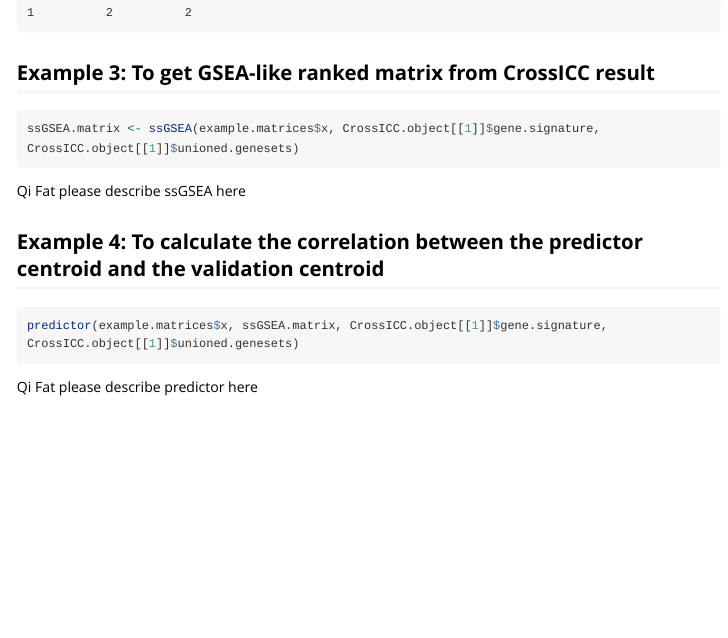
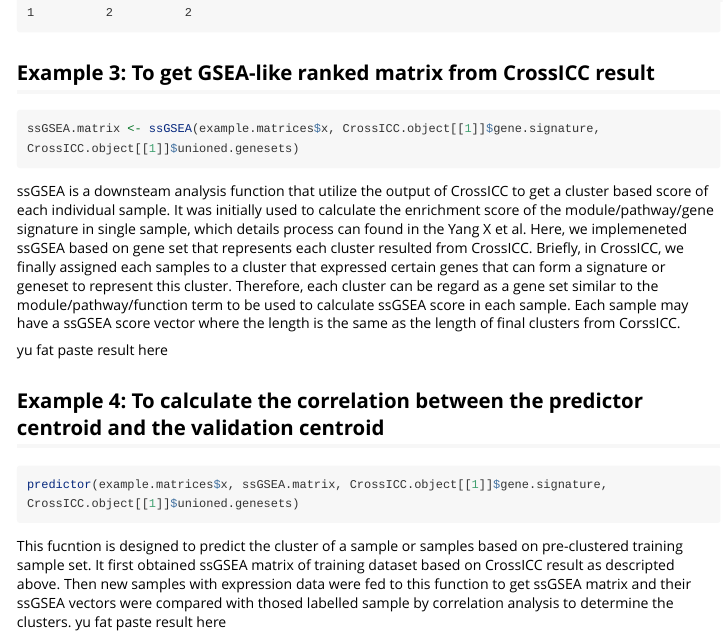
Before and after one commit to bioinformatist/CrossICC, an R Markdown document (vignettes/my-vignette.Rmd): the page in a window 1100 px wide, from 1850 px down. Rendered offline with R 4.5, knitr and Pandoc, with nearby package versions; long lines of code are wrapped.

Commit message:
add some description for functions ssGSEA and predictor. I think the function name of predictor should be changed into cluster.predictor. how do you think? Yu fat.

````diff
--- a/vignettes/my-vignette.Rmd
+++ b/vignettes/my-vignette.Rmd
@@ -72,8 +72,10 @@ GSM1253682 GSM1253683 GSM1253684 GSM1253685 GSM1253686 GSM1253687 GSM1253688 GSM
 ```{r eval=FALSE}
 ssGSEA.matrix <- ssGSEA(example.matrices$x, CrossICC.object[[1]]$gene.signature, CrossICC.object[[1]]$unioned.genesets)
 ```
+ssGSEA is a downsteam analysis function that utilize the output of CrossICC to get a cluster based score of each individual sample.  It was initially used to calculate the enrichment score of the module/pathway/gene signature in single sample, which details process can found in the Yang X et al. Here, we implemeneted ssGSEA based on gene set that represents each cluster resulted from CrossICC. Briefly, in CrossICC, we finally assigned each samples to a cluster that expressed certain genes that can form a signature or geneset to represent this cluster. Therefore, each cluster can be regard as a gene set similar to the module/pathway/function term to be used to calculate ssGSEA score in each sample. Each sample may have a ssGSEA score vector where the length is the same as the length of final clusters from CorssICC.
 
-Qi Fat please describe ssGSEA here
+
+yu fat paste result here
 
 ## Example 4: To calculate the correlation between the predictor centroid and the validation centroid
 
@@ -81,4 +83,5 @@ Qi Fat please describe ssGSEA here
 predictor(example.matrices$x, ssGSEA.matrix, CrossICC.object[[1]]$gene.signature, CrossICC.object[[1]]$unioned.genesets)
 ```
 
-Qi Fat please describe predictor here
+This fucntion is designed to predict the cluster of a sample or samples based on pre-clustered training sample set. It first obtained ssGSEA matrix of training dataset based on CrossICC result as descripted above. Then new samples with expression data were fed to this function to get ssGSEA matrix and their ssGSEA vectors were compared with thosed labelled sample by correlation analysis to determine the clusters.
+yu fat paste result here
````
Also changed, not shown: R/CrossICC.R (+1 -1 lines), R/m.f.s.R (+3 -0 lines), inst/shiny/server.R (+1 -1 lines).
